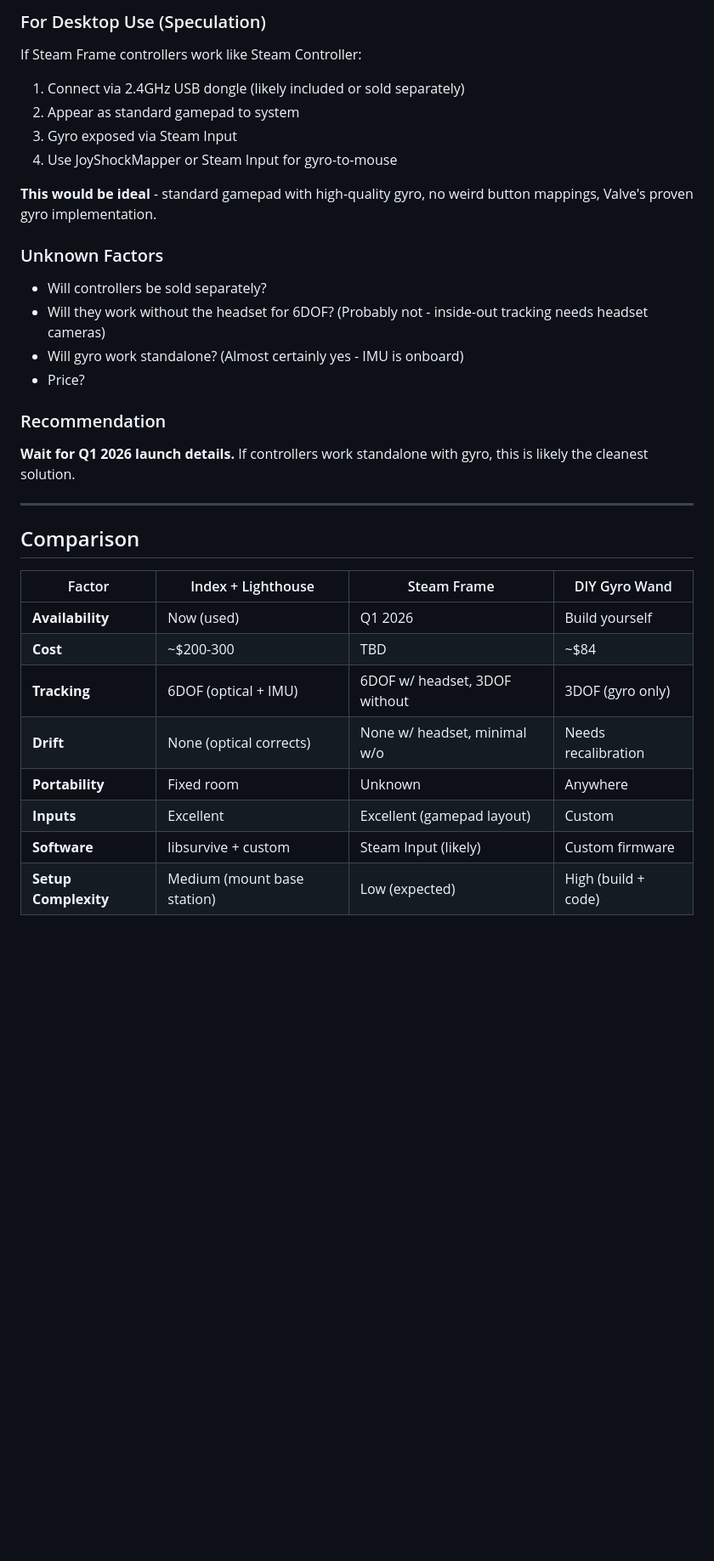
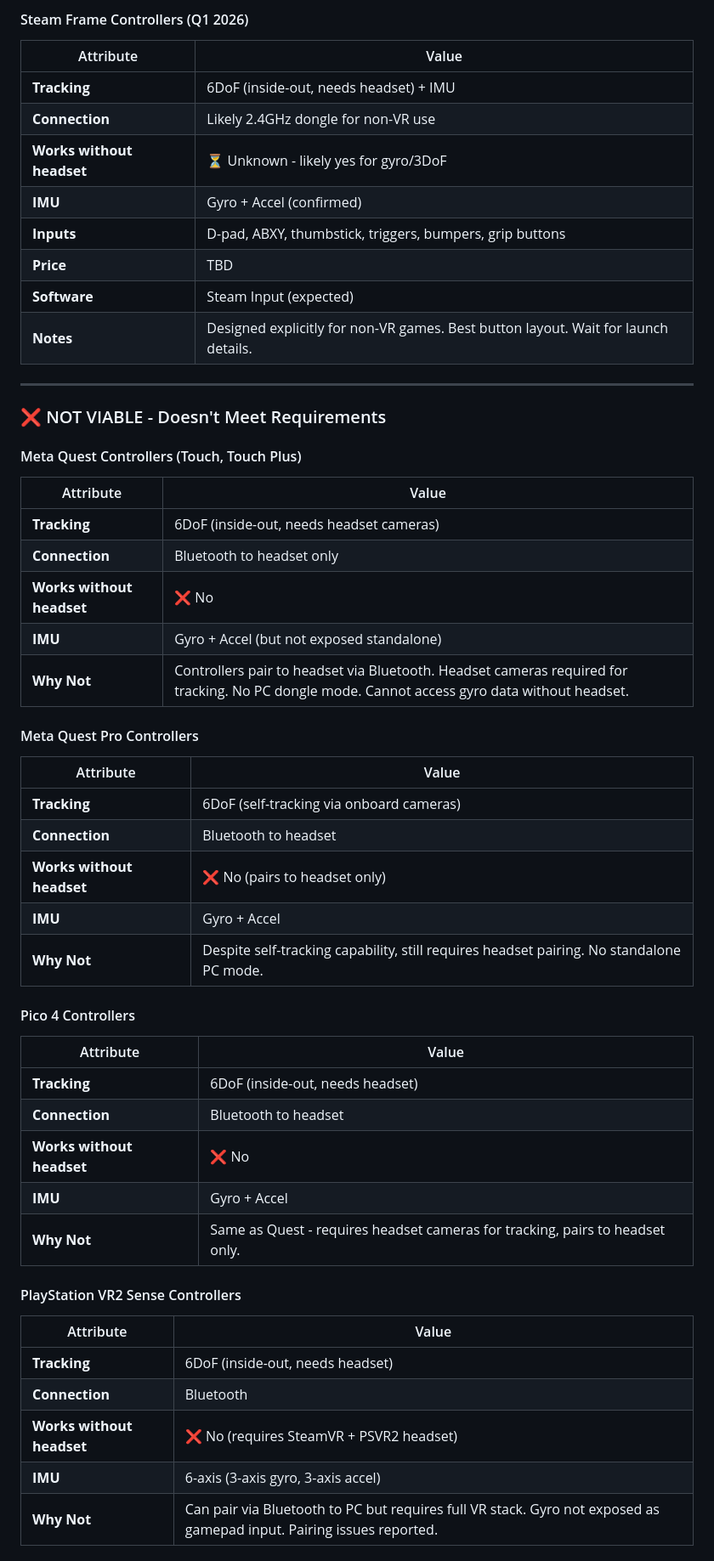
Before and after one commit to jturnshek/JamCon, a Markdown page: hardware/vr-controllers/README.md, the part around one of its changes. Shown at 85% size. GitHub-like rendering; blank space fills up the shorter version.

```diff
--- a/hardware/vr-controllers/README.md
+++ b/hardware/vr-controllers/README.md
@@ -127,36 +111,52 @@ Ergonomic "lollipop" shape - perfect for one-handed wand use.
-### For Desktop Use (Speculation)
-
-If Steam Frame controllers work like Steam Controller:
-
-1. Connect via 2.4GHz USB dongle (likely included or sold separately)
-2. Appear as standard gamepad to system
-3. Gyro exposed via Steam Input
-4. Use JoyShockMapper or Steam Input for gyro-to-mouse
-
-**This would be ideal** - standard gamepad with high-quality gyro, no weird button mappings, Valve's proven gyro implementation.
-
-### Unknown Factors
-
-- Will controllers be sold separately?
-- Will they work without the headset for 6DOF? (Probably not - inside-out tracking needs headset cameras)
-- Will gyro work standalone? (Almost certainly yes - IMU is onboard)
-- Price?
-
-### Recommendation
-
-**Wait for Q1 2026 launch details.** If controllers work standalone with gyro, this is likely the cleanest solution.
+#### Steam Frame Controllers (Q1 2026)
+| Attribute | Value |
+|-----------|-------|
+| **Tracking** | 6DoF (inside-out, needs headset) + IMU |
+| **Connection** | Likely 2.4GHz dongle for non-VR use |
+| **Works without headset** | ⏳ Unknown - likely yes for gyro/3DoF |
+| **IMU** | Gyro + Accel (confirmed) |
+| **Inputs** | D-pad, ABXY, thumbstick, triggers, bumpers, grip buttons |
+| **Price** | TBD |
+| **Software** | Steam Input (expected) |
+| **Notes** | Designed explicitly for non-VR games. Best button layout. Wait for launch details. |
 
 ---
 
-## Comparison
+### ❌ NOT VIABLE - Doesn't Meet Requirements
 
-| Factor | Index + Lighthouse | Steam Frame | DIY Gyro Wand |
-|--------|-------------------|-------------|---------------|
-| **Availability** | Now (used) | Q1 2026 | Build yourself |
-| **Cost** | ~$200-300 | TBD | ~$84 |
-| **Tracking** | 6DOF (optical + IMU) | 6DOF w/ headset, 3DOF without | 3DOF (gyro only) |
-| **Drift** | None (optical corrects) | None w/ headset, minimal w/o | Needs recalibration |
-| **Portability** | Fixed room | Unknown | Anywhere |
-| **Inputs** | Excellent | Excellent (gamepad layout) | Custom |
-| **Software** | libsurvive + custom | Steam Input (likely) | Custom firmware |
-| **Setup Complexity** | Medium (mount base station) | Low (expected) | High (build + code) |
+#### Meta Quest Controllers (Touch, Touch Plus)
+| Attribute | Value |
+|-----------|-------|
+| **Tracking** | 6DoF (inside-out, needs headset cameras) |
+| **Connection** | Bluetooth to headset only |
+| **Works without headset** | ❌ No |
+| **IMU** | Gyro + Accel (but not exposed standalone) |
+| **Why Not** | Controllers pair to headset via Bluetooth. Headset cameras required for tracking. No PC dongle mode. Cannot access gyro data without headset. |
+
+#### Meta Quest Pro Controllers
+| Attribute | Value |
+|-----------|-------|
+| **Tracking** | 6DoF (self-tracking via onboard cameras) |
+| **Connection** | Bluetooth to headset |
+| **Works without headset** | ❌ No (pairs to headset only) |
+| **IMU** | Gyro + Accel |
+| **Why Not** | Despite self-tracking capability, still requires headset pairing. No standalone PC mode. |
+
+#### Pico 4 Controllers
+| Attribute | Value |
+|-----------|-------|
+| **Tracking** | 6DoF (inside-out, needs headset) |
+| **Connection** | Bluetooth to headset |
+| **Works without headset** | ❌ No |
+| **IMU** | Gyro + Accel |
+| **Why Not** | Same as Quest - requires headset cameras for tracking, pairs to headset only. |
+
+#### PlayStation VR2 Sense Controllers
+| Attribute | Value |
+|-----------|-------|
+| **Tracking** | 6DoF (inside-out, needs headset) |
+| **Connection** | Bluetooth |
+| **Works without headset** | ❌ No (requires SteamVR + PSVR2 headset) |
+| **IMU** | 6-axis (3-axis gyro, 3-axis accel) |
+| **Why Not** | Can pair via Bluetooth to PC but requires full VR stack. Gyro not exposed as gamepad input. Pairing issues reported. |
+
```
Also changed, not shown: other parts of hardware/vr-controllers/README.md (+203 -104 lines).
